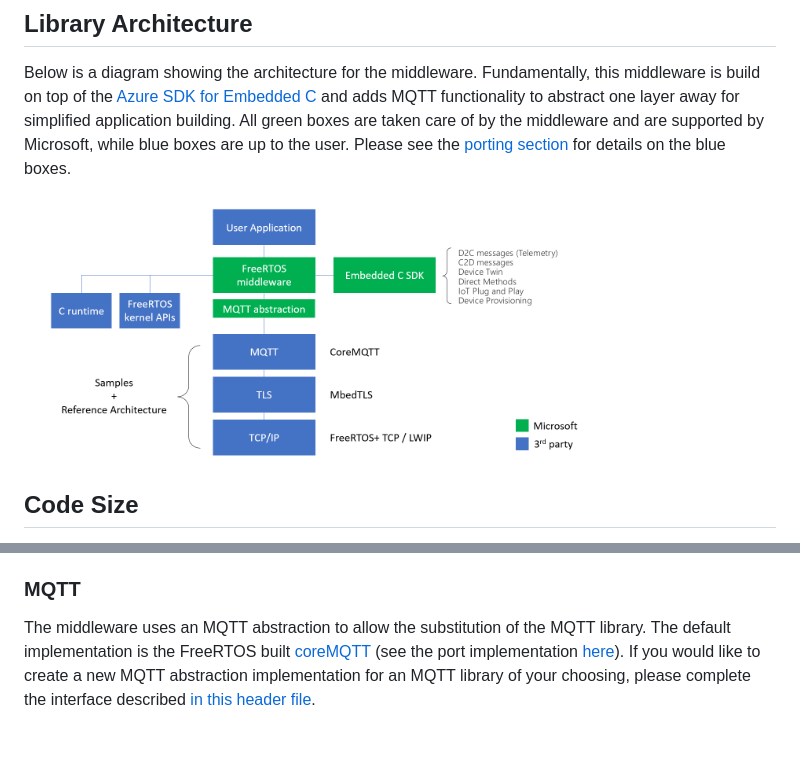
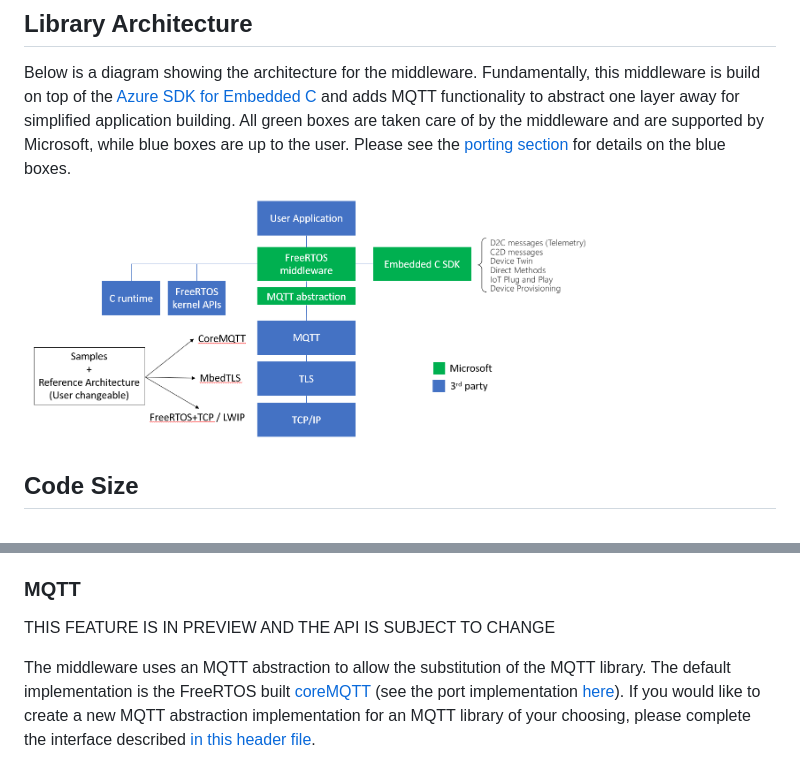
Before and after one commit to Azure/azure-iot-middleware-freertos, a Markdown page: README.md, 2 parts joined by grey strips. Rendered like a GitHub page; pictures changed too: docs/resources/middleware-arch.png; blank space fills up the shorter version.

```diff
--- a/README.md
+++ b/README.md
@@ -146,6 +146,8 @@ Azure IoT supports x509 certificate and SAS key authentication. For details on w
 
 ### MQTT
 
+THIS FEATURE IS IN PREVIEW AND THE API IS SUBJECT TO CHANGE
+
 The middleware uses an MQTT abstraction to allow the substitution of the MQTT library. The default implementation is the FreeRTOS built [coreMQTT](https://github.com/FreeRTOS/coreMQTT) (see the port implementation [here](https://github.com/Azure/azure-iot-middleware-freertos/tree/main/ports/coreMQTT)). If you would like to create a new MQTT abstraction implementation for an MQTT library of your choosing, please complete the interface described [in this header file](https://github.com/Azure/azure-iot-middleware-freertos/blob/main/source/interface/azure_iot_mqtt.h).
 
 ### Port Application from Azure IoT C SDK
```
